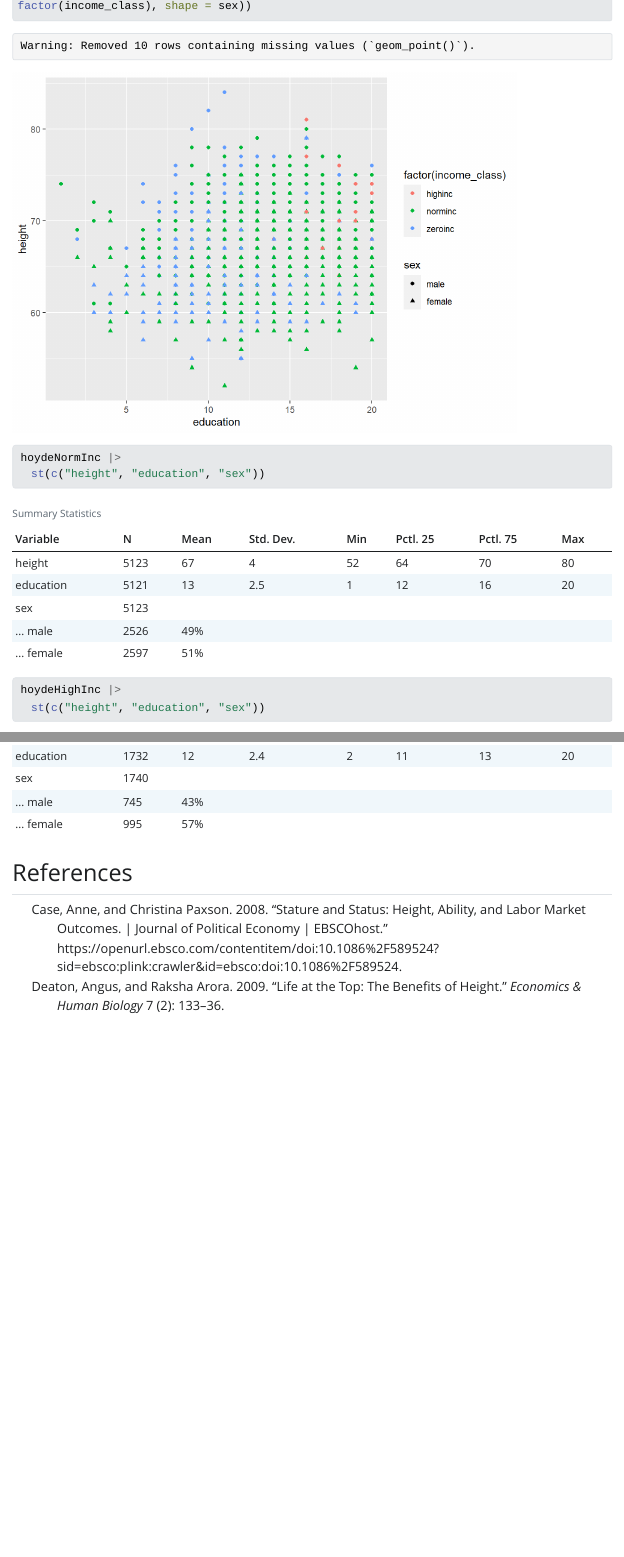
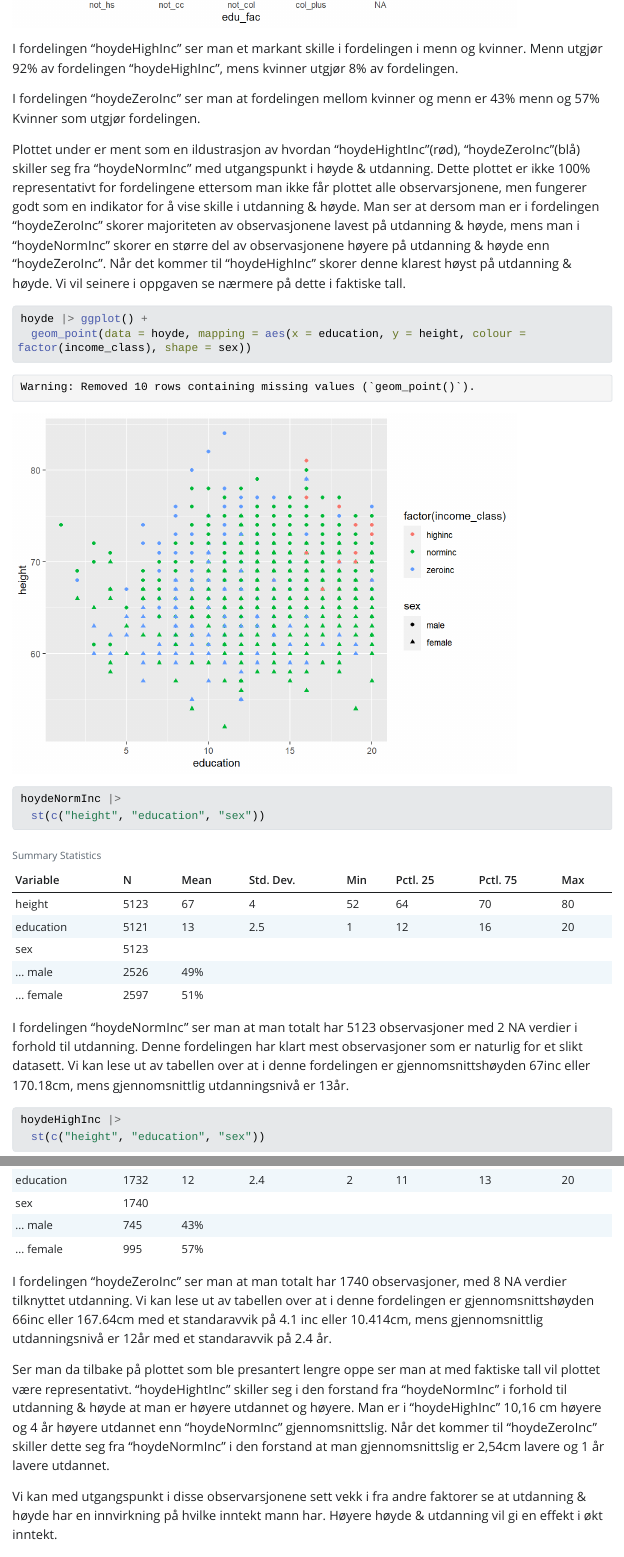
Before and after one commit to esknu/ds_grp1, a Quarto document (assignment_2.qmd): the page in a window 1100 px wide, from 7970 px down before the commit and from 7810 px down after it, and a second part further down, joined at a grey line. The pictures show the output file assignment_2.html that the author committed with the source, opened offline; Quarto's library style sheets are replaced by a plain one without menus; long lines of code are wrapped.

Commit message:
Tolkning

````diff
--- a/assignment_2.qmd
+++ b/assignment_2.qmd
@@ -303,6 +303,17 @@ hoyde |>
   geom_jitter(alpha = 0.2)
 ```
 
+I fordelingen "hoydeHighInc" ser man et markant skille i fordelingen i menn og kvinner.
+Menn utgjør 92% av fordelingen "hoydeHighInc", mens kvinner utgjør 8% av fordelingen.
+
+I fordelingen "hoydeZeroInc" ser man at fordelingen mellom kvinner og menn er 43% menn og 57% Kvinner som utgjør fordelingen.
+
+Plottet under er ment som en ildustrasjon av hvordan "hoydeHightInc"(rød), "hoydeZeroInc"(blå) skiller seg fra "hoydeNormInc" med utgangspunkt i høyde & utdanning.
+Dette plottet er ikke 100% representativt for fordelingene ettersom man ikke får plottet alle observarsjonene, men fungerer godt som en indikator for å vise skille i utdanning & høyde.
+Man ser at dersom man er i fordelingen "hoydeZeroInc" skorer majoriteten av observasjonene lavest på utdanning & høyde, mens man i "hoydeNormInc" skorer en større del av observasjonene høyere på utdanning & høyde enn "hoydeZeroInc".
+Når det kommer til "hoydeHighInc" skorer denne klarest høyst på utdanning & høyde.
+Vi vil seinere i oppgaven se nærmere på dette i faktiske tall.
+
 ```{r}
 hoyde |> ggplot() +
   geom_point(data = hoyde, mapping = aes(x = education, y = height, colour = factor(income_class), shape = sex))
@@ -313,3 +324,6 @@ hoydeNormInc |>
   st(c("height", "education", "sex"))
 ```
 
+I fordelingen "hoydeNormInc" ser man at man totalt har 5123 observasjoner med 2 NA verdier i forhold til utdanning.
+Denne fordelingen har klart mest observasjoner som er naturlig for et slikt datasett.
+Vi kan lese ut av tabellen over at i denne fordelingen er gjennomsnittshøyden 67inc eller 170.18cm, mens gjennomsnittlig utdanningsnivå er 13år.
@@ -324,0 +345,10 @@ hoydeZeroInc |>
+I fordelingen "hoydeZeroInc" ser man at man totalt har 1740 observasjoner, med 8 NA verdier tilknyttet utdanning.
+Vi kan lese ut av tabellen over at i denne fordelingen er gjennomsnittshøyden 66inc eller 167.64cm med et standaravvik på 4.1 inc eller 10.414cm, mens gjennomsnittlig utdanningsnivå er 12år med et standaravvik på 2.4 år.
+
+Ser man da tilbake på plottet som ble presantert lengre oppe ser man at med faktiske tall vil plottet være representativt.
+"hoydeHightInc" skiller seg i den forstand fra "hoydeNormInc" i forhold til utdanning & høyde at man er høyere utdannet og høyere.
+Man er i "hoydeHighInc" 10,16 cm høyere og 4 år høyere utdannet enn "hoydeNormInc" gjennomsnittslig.
+Når det kommer til "hoydeZeroInc" skiller dette seg fra "hoydeNormInc" i den forstand at man gjennomsnittslig er 2,54cm lavere og 1 år lavere utdannet.
+
+Vi kan med utgangspunkt i disse observarsjonene sett vekk i fra andre faktorer se at utdanning & høyde har en innvirkning på hvilke inntekt mann har.
+Høyere høyde & utdanning vil gi en effekt i økt inntekt.
````
Also changed, not shown: assignment_2.html, assignment_2_files/figure-html/unnamed-chunk-10-1.png, assignment_2_files/figure-html/unnamed-chunk-11-1.png, assignment_2_files/figure-html/unnamed-chunk-12-1.png, assignment_2_files/figure-html/unnamed-chunk-20-1.png, assignment_2_files/figure-html/unnamed-chunk-4-1.png, assignment_2_files/figure-html/unnamed-chunk-5-1.png, assignment_2_files/figure-html/unnamed-chunk-7-1.png, assignment_2.qmd (6 more changed lines).
